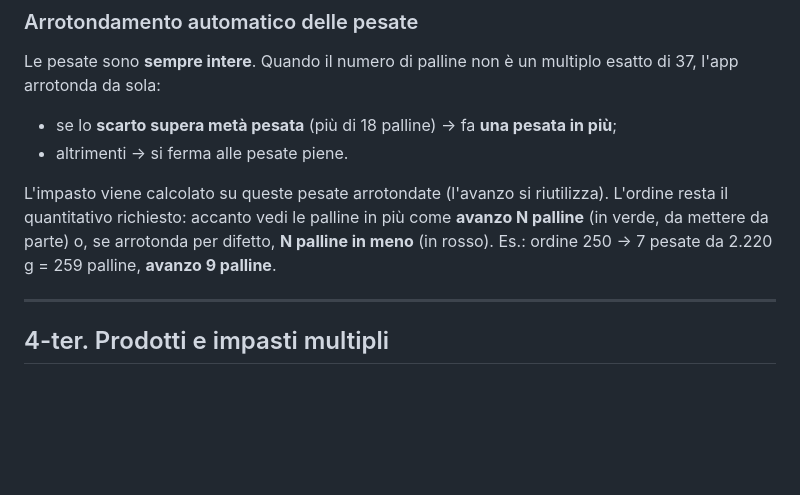
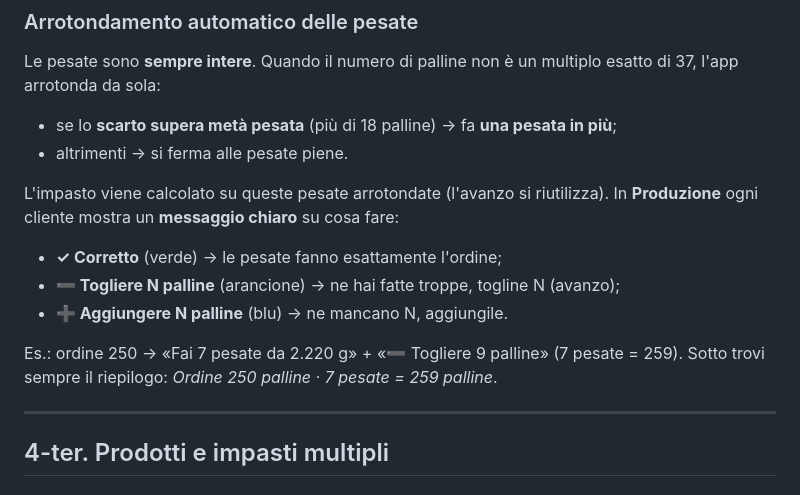
Before and after one commit to legrottaglieumberto-collab/panificio-manager, a Markdown page: GUIDA.md, the part around the change. GitHub-like rendering; blank space fills up the shorter version.

Commit message:
Guida: messaggio-azione produzione
Co-Authored-By: Claude Opus 4.8 <noreply@anthropic.com>

```diff
--- a/GUIDA.md
+++ b/GUIDA.md
@@ -80,10 +80,13 @@ esatto di 37, l'app arrotonda da sola:
 - altrimenti → si ferma alle pesate piene.
 
 L'impasto viene calcolato su queste pesate arrotondate (l'avanzo si riutilizza).
-L'ordine resta il quantitativo richiesto: accanto vedi le palline in più come
-**avanzo N palline** (in verde, da mettere da parte) o, se arrotonda per difetto,
-**N palline in meno** (in rosso). Es.: ordine 250 → 7 pesate da 2.220 g = 259 palline,
-**avanzo 9 palline**.
+In **Produzione** ogni cliente mostra un **messaggio chiaro** su cosa fare:
+- **✓ Corretto** (verde) → le pesate fanno esattamente l'ordine;
+- **➖ Togliere N palline** (arancione) → ne hai fatte troppe, togline N (avanzo);
+- **➕ Aggiungere N palline** (blu) → ne mancano N, aggiungile.
+
+Es.: ordine 250 → «Fai 7 pesate da 2.220 g» + «➖ Togliere 9 palline» (7 pesate = 259).
+Sotto trovi sempre il riepilogo: *Ordine 250 palline · 7 pesate = 259 palline*.
 
 ---
 
```
